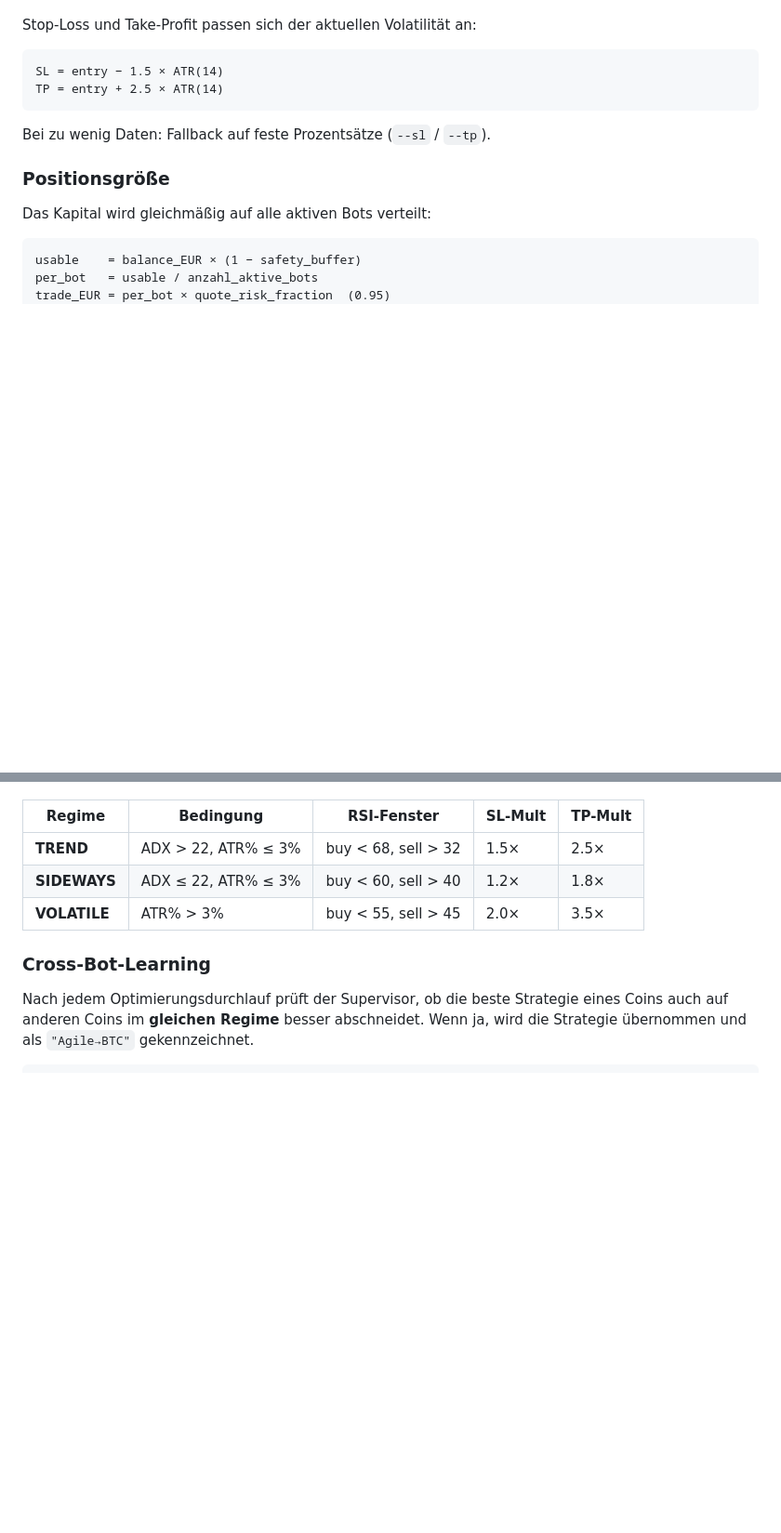
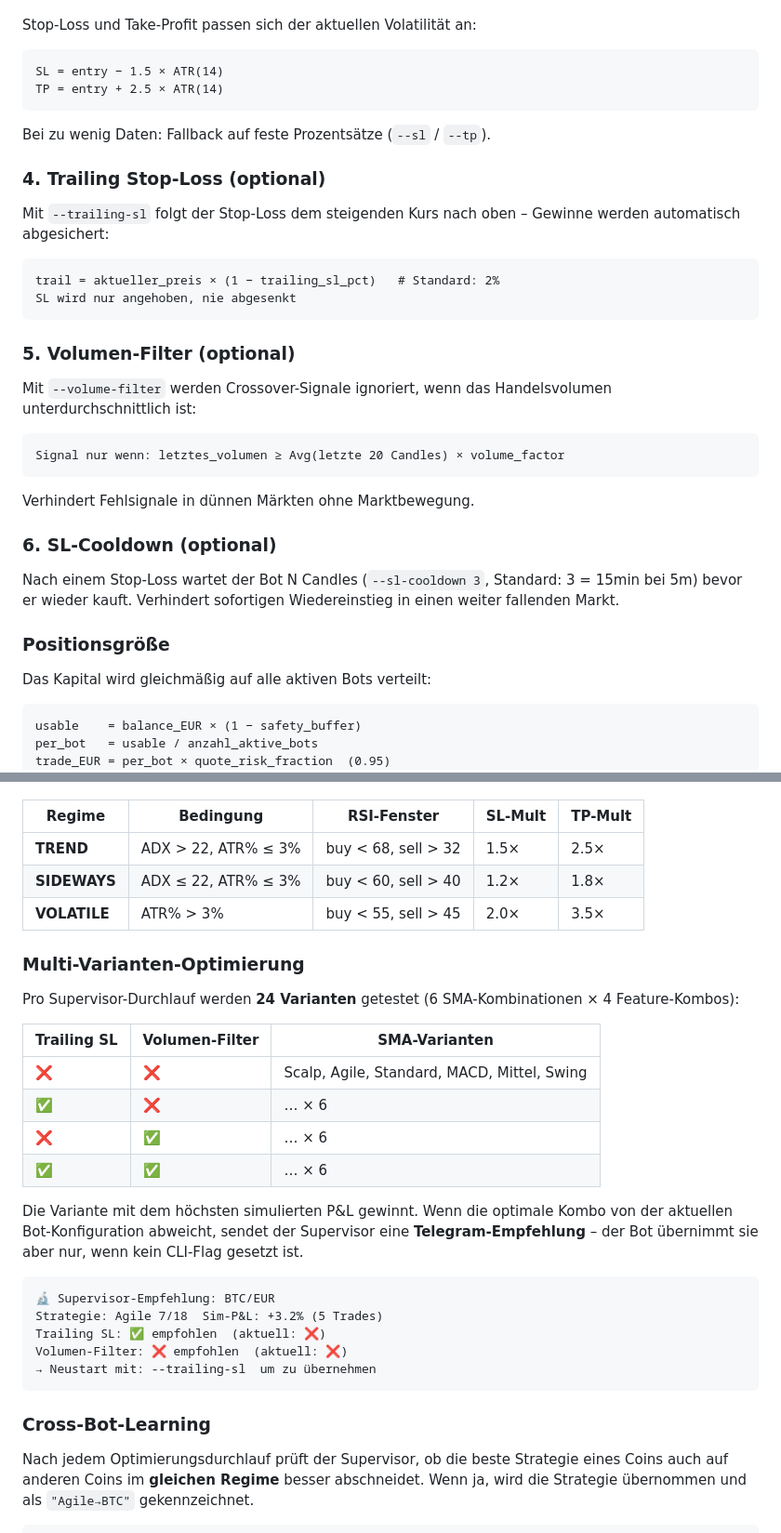
Before and after one commit to MichaelNeuner10101993/TradingBot, a Markdown page: README.md, 2 parts joined by grey strips. Shown at 93% size. GitHub-like rendering; blank space fills up the shorter version.

Commit message:
docs: README – Trailing SL, Volumen-Filter, Cooldown + 24-Varianten-Optimierung
Co-Authored-By: Claude Sonnet 4.6 <noreply@anthropic.com>

````diff
--- a/README.md
+++ b/README.md
@@ -130,6 +130,24 @@ TP = entry + 2.5 × ATR(14)
 ```
 Bei zu wenig Daten: Fallback auf feste Prozentsätze (`--sl` / `--tp`).
 
+### 4. Trailing Stop-Loss (optional)
+Mit `--trailing-sl` folgt der Stop-Loss dem steigenden Kurs nach oben – Gewinne werden automatisch abgesichert:
+```
+trail = aktueller_preis × (1 − trailing_sl_pct)   # Standard: 2%
+SL wird nur angehoben, nie abgesenkt
+```
+
+### 5. Volumen-Filter (optional)
+Mit `--volume-filter` werden Crossover-Signale ignoriert, wenn das Handelsvolumen unterdurchschnittlich ist:
+```
+Signal nur wenn: letztes_volumen ≥ Avg(letzte 20 Candles) × volume_factor
+```
+Verhindert Fehlsignale in dünnen Märkten ohne Marktbewegung.
+
+### 6. SL-Cooldown (optional)
+Nach einem Stop-Loss wartet der Bot N Candles (`--sl-cooldown 3`, Standard: 3 = 15min bei 5m) bevor er wieder kauft.
+Verhindert sofortigen Wiedereinstieg in einen weiter fallenden Markt.
+
 ### Positionsgröße
 Das Kapital wird gleichmäßig auf alle aktiven Bots verteilt:
 ```
@@ -155,6 +173,29 @@ Die Bots übernehmen die angepassten Parameter beim nächsten Loop-Durchlauf **o
 | **SIDEWAYS** | ADX ≤ 22, ATR% ≤ 3% | buy < 60, sell > 40 | 1.2× | 1.8× |
 | **VOLATILE** | ATR% > 3% | buy < 55, sell > 45 | 2.0× | 3.5× |
 
+### Multi-Varianten-Optimierung
+
+Pro Supervisor-Durchlauf werden **24 Varianten** getestet (6 SMA-Kombinationen × 4 Feature-Kombos):
+
+| Trailing SL | Volumen-Filter | SMA-Varianten |
+|-------------|----------------|---------------|
+| ❌ | ❌ | Scalp, Agile, Standard, MACD, Mittel, Swing |
+| ✅ | ❌ | … × 6 |
+| ❌ | ✅ | … × 6 |
+| ✅ | ✅ | … × 6 |
+
+Die Variante mit dem höchsten simulierten P&L gewinnt.
+Wenn die optimale Kombo von der aktuellen Bot-Konfiguration abweicht, sendet der Supervisor
+eine **Telegram-Empfehlung** – der Bot übernimmt sie aber nur, wenn kein CLI-Flag gesetzt ist.
+
+```
+🔬 Supervisor-Empfehlung: BTC/EUR
+Strategie: Agile 7/18  Sim-P&L: +3.2% (5 Trades)
+Trailing SL: ✅ empfohlen  (aktuell: ❌)
+Volumen-Filter: ❌ empfohlen  (aktuell: ❌)
+→ Neustart mit: --trailing-sl  um zu übernehmen
+```
+
 ### Cross-Bot-Learning
 
 Nach jedem Optimierungsdurchlauf prüft der Supervisor, ob die beste Strategie eines Coins
````
Also changed, not shown: other parts of README.md (+7 -0 lines).
